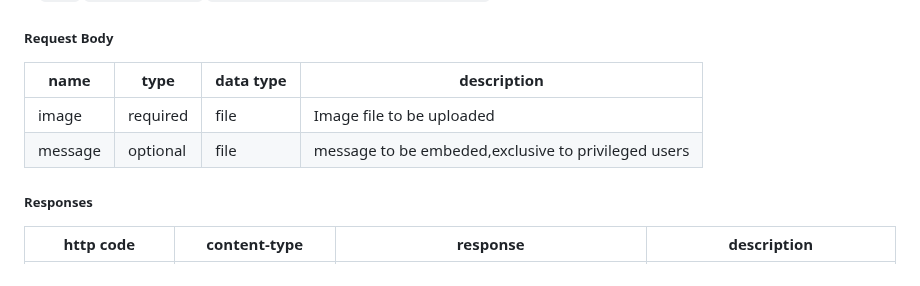
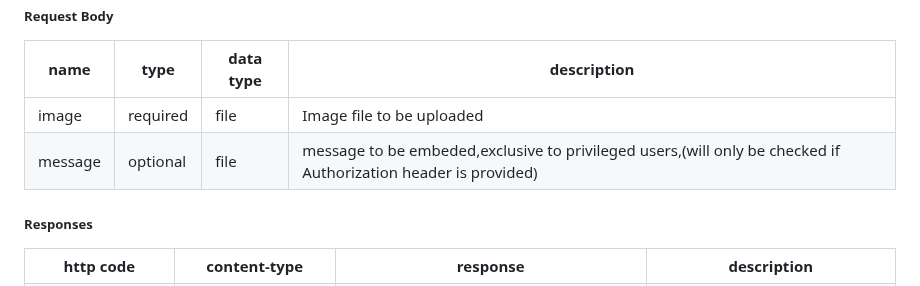
Before and after one commit to csci265-team/HiddenFrame, a Markdown page: documentation/design.md, the part around the change. Drawn GitHub-style; folded sections open.

Commit message:
fixed section 6.2 ready for review

```diff
--- a/documentation/design.md
+++ b/documentation/design.md
@@ -667,7 +667,7 @@ This POST request allows general and privileged users to upload an image to the
 | name    | type     | data type | description                                         |
 | ------- | -------- | --------- | --------------------------------------------------- |
 | image   | required | file      | Image file to be uploaded                           |
-| message | optional | file      | message to be embeded,exclusive to privileged users |
+| message | optional | file      | message to be embeded,exclusive to privileged users,(will only be checked if Authorization header is provided) |
 
 ##### Responses
 
```
